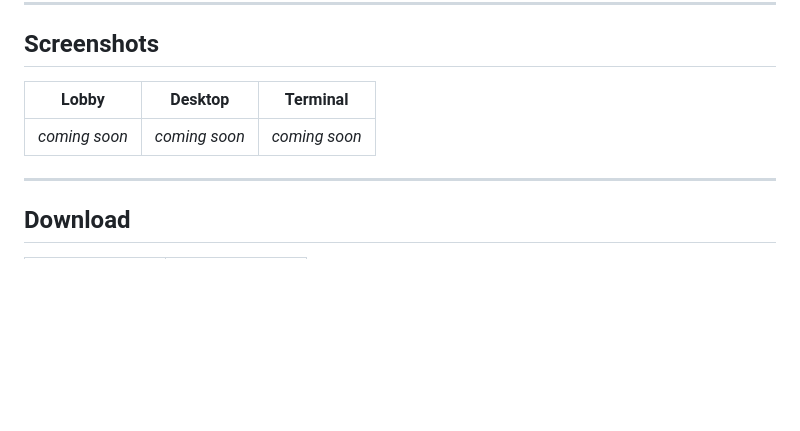
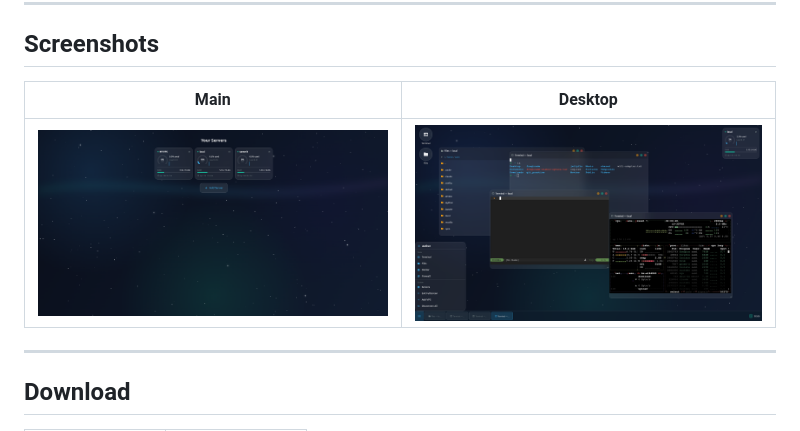
Before and after one commit to saamy4r/aether, a Markdown page: README.md, the part around the change. Rendered like a GitHub page; pictures changed too: Desktop.png (added), Main.png (added); blank space fills up the shorter version.

Commit message:
Add screenshots to README
Co-Authored-By: Claude Sonnet 4.6 <noreply@anthropic.com>

```diff
--- a/README.md
+++ b/README.md
@@ -6,9 +6,9 @@ A glassmorphic desktop environment for managing VPS servers over SSH — floatin
 
 ## Screenshots
 
-| Lobby | Desktop | Terminal |
-|-------|---------|----------|
-| _coming soon_ | _coming soon_ | _coming soon_ |
+| Main | Desktop |
+|------|---------|
+| ![Main](Main.png) | ![Desktop](Desktop.png) |
 
 ---
 
```
